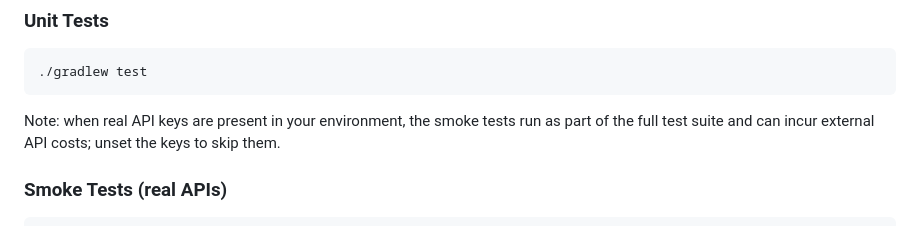
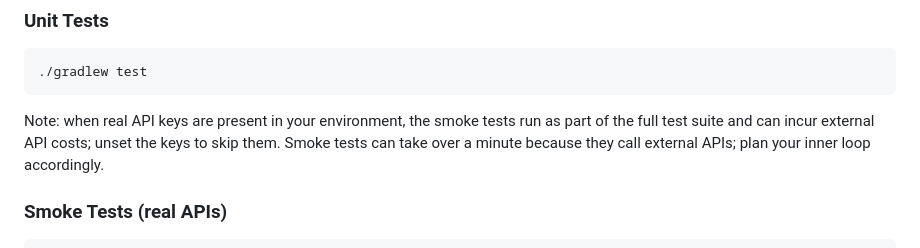
Before and after one commit to LarsEckart/hp-adventure, a Markdown page: backend/AGENTS.md, the part around the change. Rendered like a GitHub page.

````diff
--- a/backend/AGENTS.md
+++ b/backend/AGENTS.md
@@ -167,6 +167,7 @@ The LLM responses hopefully include special markers that are parsed and stripped
 ./gradlew test
 ```
 Note: when real API keys are present in your environment, the smoke tests run as part of the full test suite and can incur external API costs; unset the keys to skip them.
+Smoke tests can take over a minute because they call external APIs; plan your inner loop accordingly.
 
 ### Smoke Tests (real APIs)
 ```bash
````
